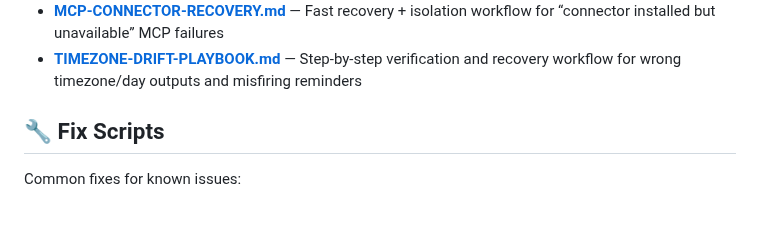
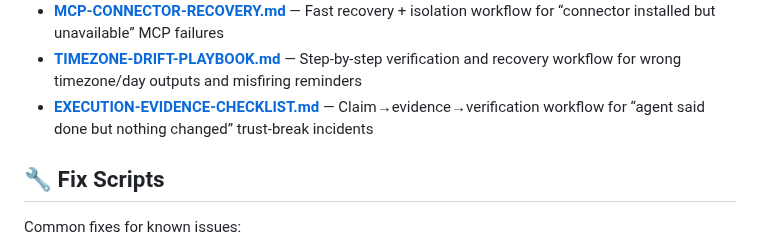
Before and after one commit to heyron-ai/agent-library, a Markdown page: README.md, the part around the change. Rendered like a GitHub page; blank space fills up the shorter version.

Commit message:
Add execution evidence checklist template for false-done reports

```diff
--- a/README.md
+++ b/README.md
@@ -74,6 +74,7 @@ Battle-tested workspace files to get started fast:
 - **[MODEL-SWITCH-VERIFICATION.md](templates/MODEL-SWITCH-VERIFICATION.md)** — Step-by-step checklist to prove model switching is applied and isolate stale-session/config fallback issues
 - **[MCP-CONNECTOR-RECOVERY.md](templates/MCP-CONNECTOR-RECOVERY.md)** — Fast recovery + isolation workflow for “connector installed but unavailable” MCP failures
 - **[TIMEZONE-DRIFT-PLAYBOOK.md](templates/TIMEZONE-DRIFT-PLAYBOOK.md)** — Step-by-step verification and recovery workflow for wrong timezone/day outputs and misfiring reminders
+- **[EXECUTION-EVIDENCE-CHECKLIST.md](templates/EXECUTION-EVIDENCE-CHECKLIST.md)** — Claim→evidence→verification workflow for “agent said done but nothing changed” trust-break incidents
 
 ## 🔧 Fix Scripts
 
```
Also changed, not shown: templates/EXECUTION-EVIDENCE-CHECKLIST.md (added, +126 -0 lines).
